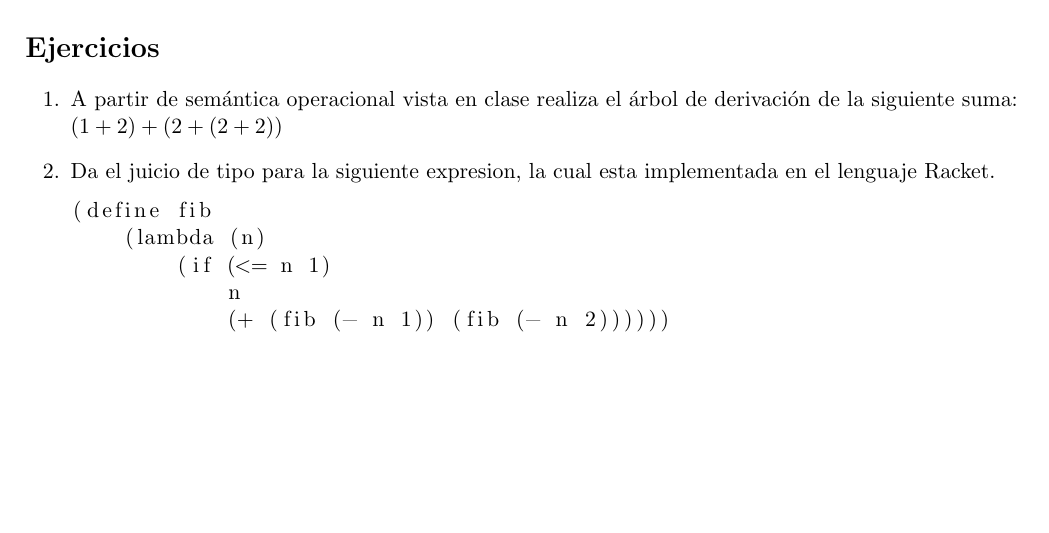
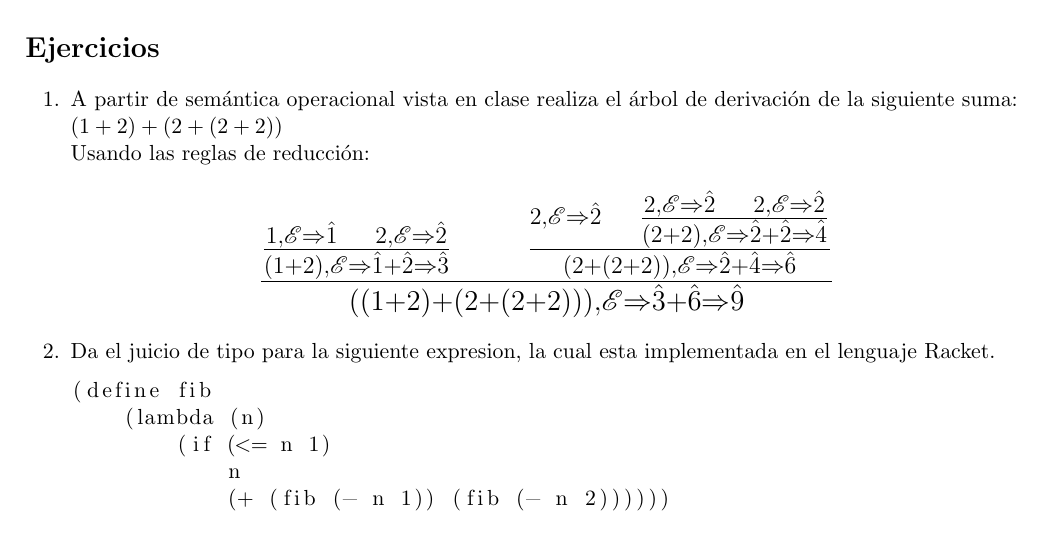
Before and after one commit to CherubRocky/HomeRithms, a LaTeX problem sheet (Leng/tarea8.tex): part of page 2 of 5, cut so that both start at the same text, the shorter picture padded with empty space. Compiled offline with pdfLaTeX.

Commit message:
Ejercicio 1 Tarea 8 leng

```diff
--- a/Leng/tarea8.tex
+++ b/Leng/tarea8.tex
@@ -11,6 +11,7 @@
 \usepackage{tikz}
 \usepackage{xcolor}
 \usepackage{longtable}
+\usepackage{ mathrsfs }
 \usetikzlibrary{decorations.pathreplacing, calc}
 
 \geometry{letterpaper, margin=2cm}
@@ -49,7 +50,14 @@
 
 \begin{enumerate}[leftmargin=0.8cm]
     \item A partir de semántica operacional vista en clase realiza el árbol de derivación de la siguiente suma:\\
-    $(1+2)+(2+(2+2))$
+    $(1+2)+(2+(2+2))$\\
+    Usando las reglas de reducción:
+    \begin{center}
+        \huge
+        $
+            \frac{\frac{1, \mathscr{E} \Rightarrow \hat{1} \quad 2, \mathscr{E} \Rightarrow \hat{2}}{(1+2), \mathscr{E} \Rightarrow \hat{1} + \hat{2} \Rightarrow \hat{3}} \qquad \frac{2, \mathscr{E} \Rightarrow \hat{2} \quad \frac{2, \mathscr{E} \Rightarrow \hat{2} \quad 2, \mathscr{E} \Rightarrow \hat{2}}{(2+2), \mathscr{E} \Rightarrow \hat{2} + \hat{2} \Rightarrow \hat{4}}}{(2+(2+2)), \mathscr{E} \Rightarrow \hat{2} + \hat{4} \Rightarrow \hat{6}}}{((1+2)+(2+(2+2))), \mathscr{E} \Rightarrow \hat{3} + \hat{6} \Rightarrow \hat{9}}
+        $
+    \end{center}
     \item Da el juicio de tipo para la siguiente expresion, la cual esta implementada en el lenguaje Racket.
     \begin{lstlisting}[language=Lisp]
 (define fib
```
